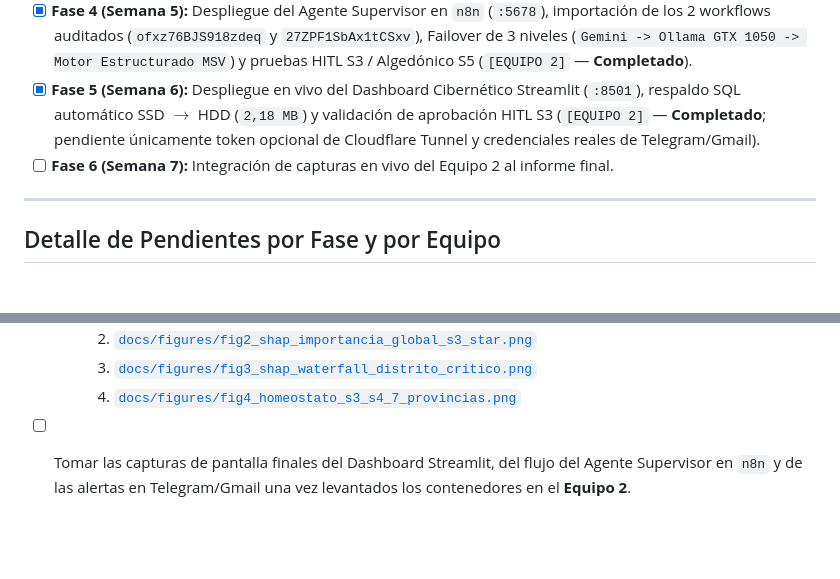
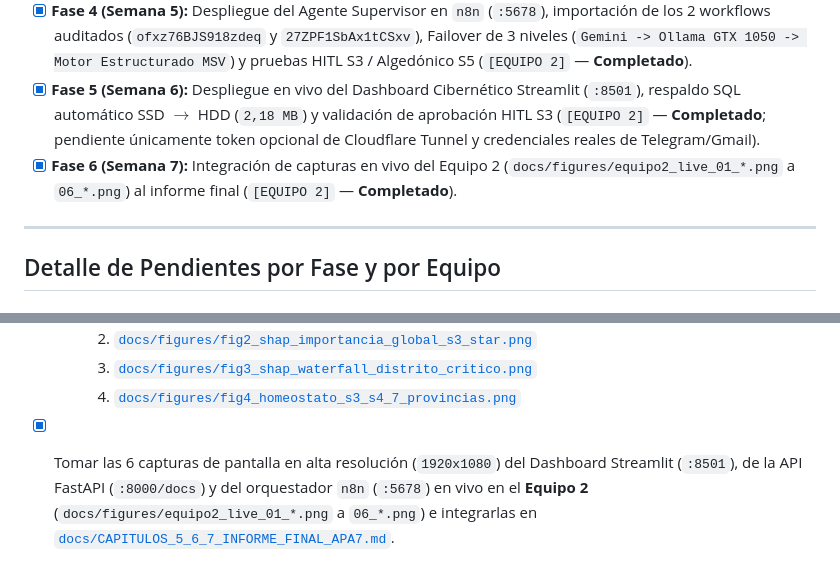
Before and after one commit to 3lvisarboleda7-ctrl/SentinelNutri-HVC, a Markdown page: PENDIENTES_POR_FASE_EQUIPOS.md, 2 parts joined by grey strips. Drawn GitHub-style; blank space fills up the shorter version.

```diff
--- a/PENDIENTES_POR_FASE_EQUIPOS.md
+++ b/PENDIENTES_POR_FASE_EQUIPOS.md
@@ -27,7 +27,7 @@
 - [x] **Fase 1 y 2 (Semanas 2–3):** Aprovisionamiento del servidor local (`[EQUIPO 2]`: SSD + HDD 1 TB + Ollama GTX 1050 + PostgreSQL 16 + Backfill 1 100 registros — **Completado**).
 - [x] **Fase 4 (Semana 5):** Despliegue del Agente Supervisor en `n8n` (`:5678`), importación de los 2 workflows auditados (`ofxz76BJS918zdeq` y `27ZPF1SbAx1tCSxv`), Failover de 3 niveles (`Gemini -> Ollama GTX 1050 -> Motor Estructurado MSV`) y pruebas HITL S3 / Algedónico S5 (`[EQUIPO 2]` — **Completado**).
 - [x] **Fase 5 (Semana 6):** Despliegue en vivo del Dashboard Cibernético Streamlit (`:8501`), respaldo SQL automático SSD $\rightarrow$ HDD (`2,18 MB`) y validación de aprobación HITL S3 (`[EQUIPO 2]` — **Completado**; pendiente únicamente token opcional de Cloudflare Tunnel y credenciales reales de Telegram/Gmail).
-- [ ] **Fase 6 (Semana 7):** Integración de capturas en vivo del Equipo 2 al informe final.
+- [x] **Fase 6 (Semana 7):** Integración de capturas en vivo del Equipo 2 (`docs/figures/equipo2_live_01_*.png` a `06_*.png`) al informe final (`[EQUIPO 2]` — **Completado**).
 
 ---
 
@@ -148,4 +148,4 @@
     2. [`docs/figures/fig2_shap_importancia_global_s3_star.png`](file:///c:/Users/arbol/OneDrive/Univesidad_Nacional_de_Ingenieria/Ciclo_8/MSV/SentinelNutri-HVC/docs/figures/fig2_shap_importancia_global_s3_star.png)
     3. [`docs/figures/fig3_shap_waterfall_distrito_critico.png`](file:///c:/Users/arbol/OneDrive/Univesidad_Nacional_de_Ingenieria/Ciclo_8/MSV/SentinelNutri-HVC/docs/figures/fig3_shap_waterfall_distrito_critico.png)
     4. [`docs/figures/fig4_homeostato_s3_s4_7_provincias.png`](file:///c:/Users/arbol/OneDrive/Univesidad_Nacional_de_Ingenieria/Ciclo_8/MSV/SentinelNutri-HVC/docs/figures/fig4_homeostato_s3_s4_7_provincias.png)
-- [ ] Tomar las capturas de pantalla finales del Dashboard Streamlit, del flujo del Agente Supervisor en `n8n` y de las alertas en Telegram/Gmail una vez levantados los contenedores en el **Equipo 2**.
+- [x] Tomar las 6 capturas de pantalla en alta resolución (`1920x1080`) del Dashboard Streamlit (`:8501`), de la API FastAPI (`:8000/docs`) y del orquestador `n8n` (`:5678`) en vivo en el **Equipo 2** (`docs/figures/equipo2_live_01_*.png` a `06_*.png`) e integrarlas en [`docs/CAPITULOS_5_6_7_INFORME_FINAL_APA7.md`](file:///d:/3lvix/SentinelNutri-HVC/docs/CAPITULOS_5_6_7_INFORME_FINAL_APA7.md).
```
Also changed, not shown: docs/CAPITULOS_5_6_7_INFORME_FINAL_APA7.md (+13 -0 lines), docs/figures/equipo2_live_01_dashboard_homeostato_s4_s3.png (added), docs/figures/equipo2_live_02_dashboard_s3_star_auditoria_shap.png (added), docs/figures/equipo2_live_03_dashboard_s2_coordinacion_redes.png (added), docs/figures/equipo2_live_04_dashboard_s5_canal_algedonico_ods.png (added), docs/figures/equipo2_live_05_fastapi_swagger_6_tools.png (added), docs/figures/equipo2_live_06_n8n_orchestrator.png (added).
